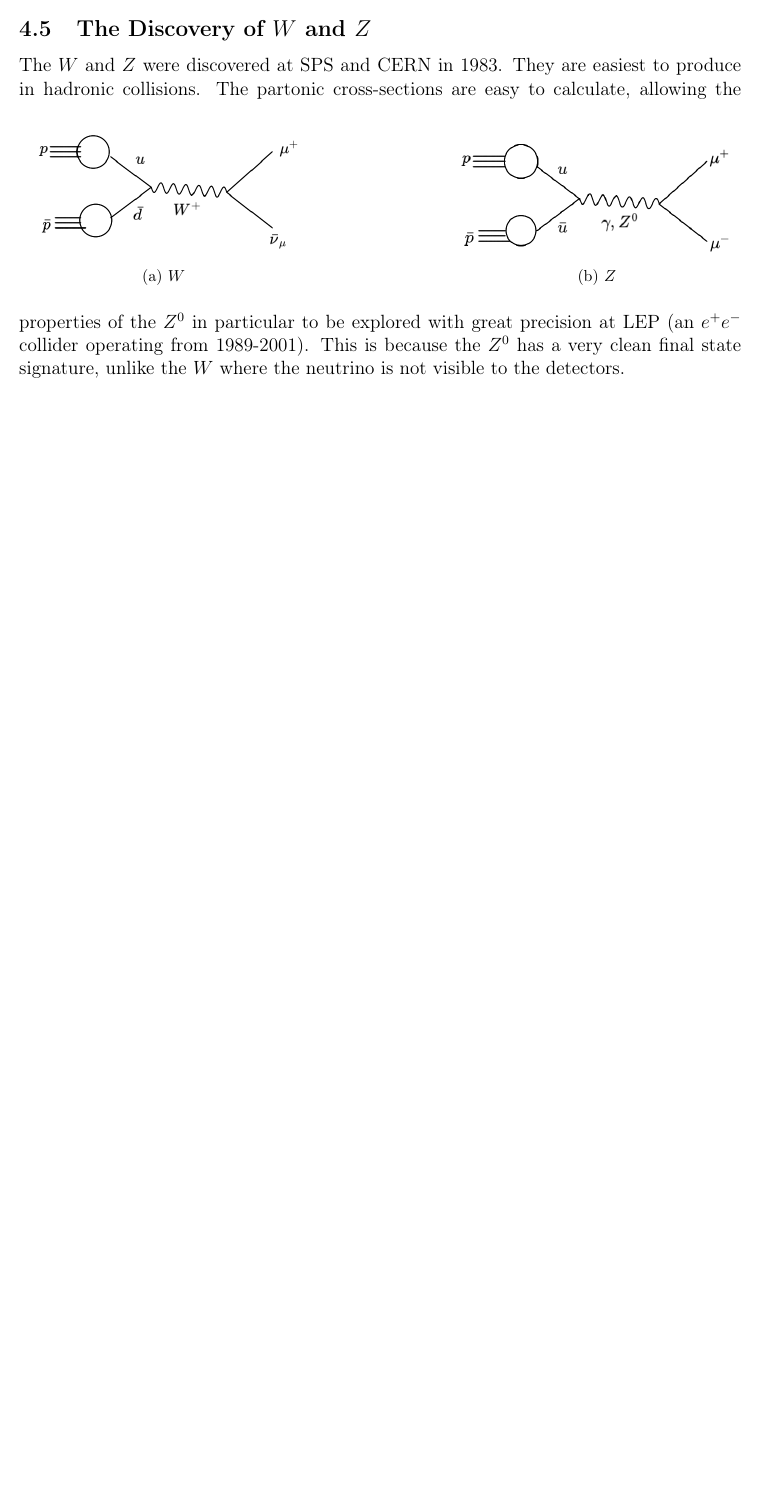
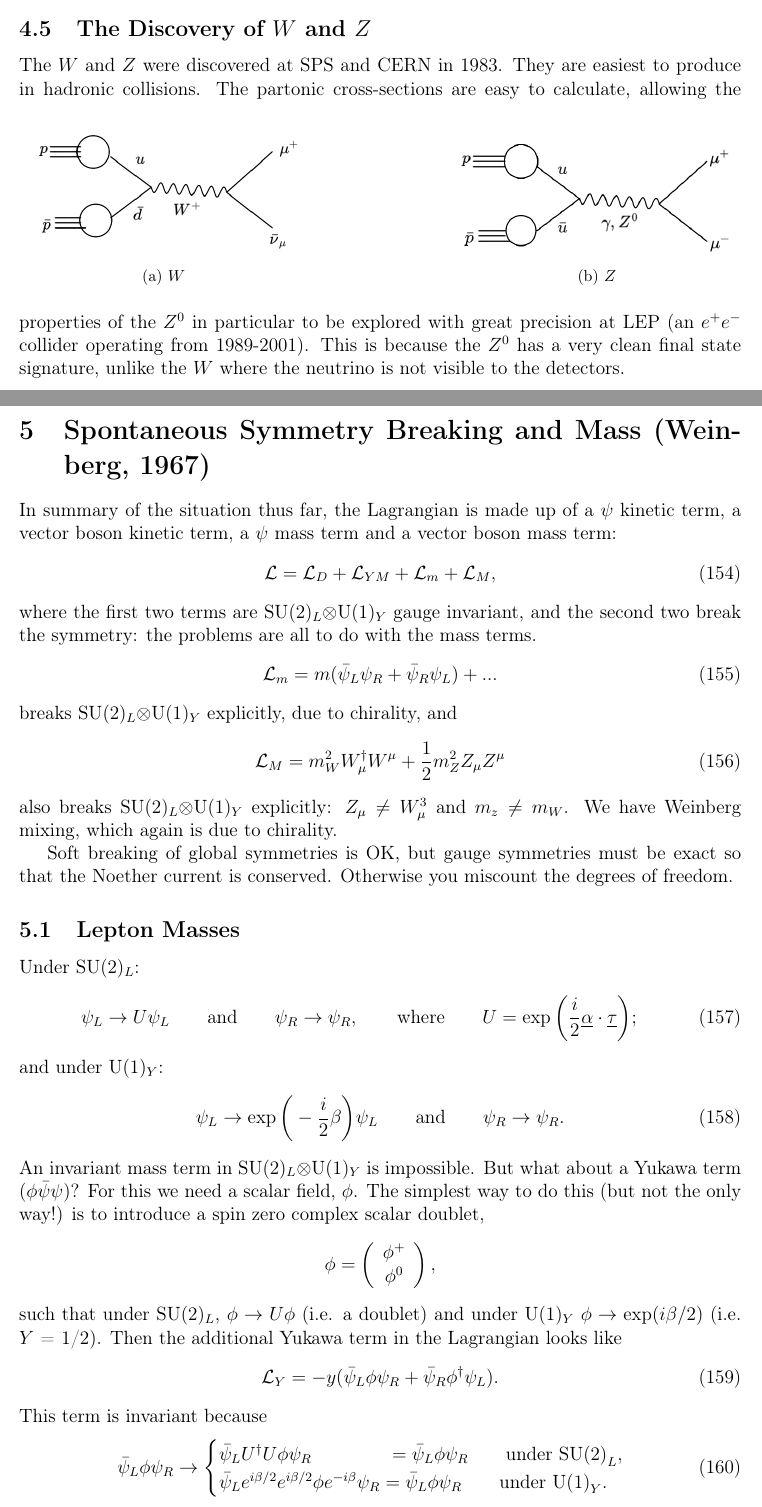
Before and after one commit to RosalynLP/electroweak_notes, a LaTeX document (ewnotes.tex): part of page 34 of 34 before the commit and two parts of pages 34 and 35 of 36 after it, the two joined at a grey line, cut so that both start at the same text, the shorter picture padded with empty space. Compiled offline with pdfLaTeX.

Commit message:
fermion masses

```diff
--- a/ewnotes.tex
+++ b/ewnotes.tex
@@ -1543,3 +1543,51 @@ The $W$ and $Z$ were discovered at SPS and CERN in 1983. They are easiest to pro
 \end{figure}
 The partonic cross-sections are easy to calculate, allowing the properties of the $Z^0$ in particular to be explored with great precision at LEP (an $e^+ e^-$ collider operating from 1989-2001). This is because the $Z^0$ has a very clean final state signature, unlike the $W$ where the neutrino is not visible to the detectors.
 %
+\newpage
+%
+\section{Spontaneous Symmetry Breaking and Mass (Weinberg, 1967)}
+%
+In summary of the situation thus far, the Lagrangian is made up of a $\psi$ kinetic term, a vector boson kinetic term, a $\psi$ mass term and a vector boson mass term:
+\begin{equation}
+\mathcal{L} = \mathcal{L}_D + \mathcal{L}_{YM} + \mathcal{L}_m + \mathcal{L}_M,
+\end{equation}
+where the first two terms are SU(2)$_L \otimes$U(1)$_Y$ gauge invariant, and the
+second two break the symmetry: the problems are all to do with the mass terms.
+\begin{equation}
+\mathcal{L}_m = m(\bar{\psi}_L \psi_R + \bar{\psi}_R \psi_L) + ...
+\end{equation}
+breaks SU(2)$_L \otimes$U(1)$_Y$ explicitly, due to chirality, and
+\begin{equation}
+\mathcal{L}_M = m_W^2W_\mu^\dagger W^\mu + \frac{1}{2}m_Z^2 Z_\mu Z^\mu
+\end{equation}
+also breaks SU(2)$_L \otimes$U(1)$_Y$ explicitly: $Z_\mu \neq W_\mu^3$ and $m_z \neq m_W$. We have Weinberg mixing, which again is due to chirality.
+
+Soft breaking of global symmetries is OK, but gauge symmetries must be exact so that the Noether current is conserved. Otherwise you miscount the degrees of freedom.
+%
+\subsection{Lepton Masses}
+%
+Under SU(2)$_L$:
+\begin{equation}
+\psi_L \to U \psi_L \qquad \text{and} \qquad \psi_R \to \psi_R, \qquad \text{where} \qquad U=\exp\bigg(\frac{i}{2}\underline{\alpha}\cdot\underline{\tau}\bigg);
+\end{equation}
+and under U(1)$_Y$:
+\begin{equation}
+\psi_L \to \exp\bigg(-\frac{i}{2}\beta\bigg) \psi_L \qquad \text{and} \qquad \psi_R \to \psi_R.
+\end{equation}
+An invariant mass term in SU(2)$_L \otimes$U(1)$_Y$ is impossible. But what about a Yukawa term ($\phi \bar{\psi} \psi$)? For this we need a scalar field, $\phi$. The simplest way to do this (but not the only way!) is to introduce a spin zero complex scalar doublet,
+\[\phi = \left( \begin{array}{cc}
+\phi^+ \\
+\phi^0
+\end{array} \right), \]
+such that under SU(2)$_L$, $\phi \to U \phi$ (i.e. a doublet) and under U(1)$_Y$ $\phi \to \exp(i \beta /2)$ (i.e. $Y$ = 1/2). Then the additional Yukawa term in the Lagrangian looks like
+\begin{equation}
+\mathcal{L}_Y = -y(\bar{\psi}_L \phi \psi_R + \bar{\psi}_R \phi^\dagger \psi_L).
+\end{equation}
+This term is invariant because
+\begin{equation}
+\bar{\psi}_L \phi \psi_R \to
+\begin{cases}
+\bar{\psi}_L U^\dagger U \phi \psi_R \qquad \qquad= \bar{\psi}_L \phi \psi_R \qquad \text{under SU(2)}_L,\\
+\bar{\psi}_L e^{i \beta/2} e^{i \beta/2} \phi e^{-i\beta} \psi_R =\bar{\psi}_L \phi \psi_R \qquad \text{under U(1)}_Y.
+\end{cases}
+\end{equation}
@@ -1545,0 +1607,2 @@ The partonic cross-sections are easy to calculate, allowing the properties of th
+\mathcal{L}_\phi = d_\mu \phi^\dagger d^\mu \phi - V(\phi^\dagger \phi)
+\end{equation}
```
Also changed, not shown: ewnotes.tex (25 more changed lines).
